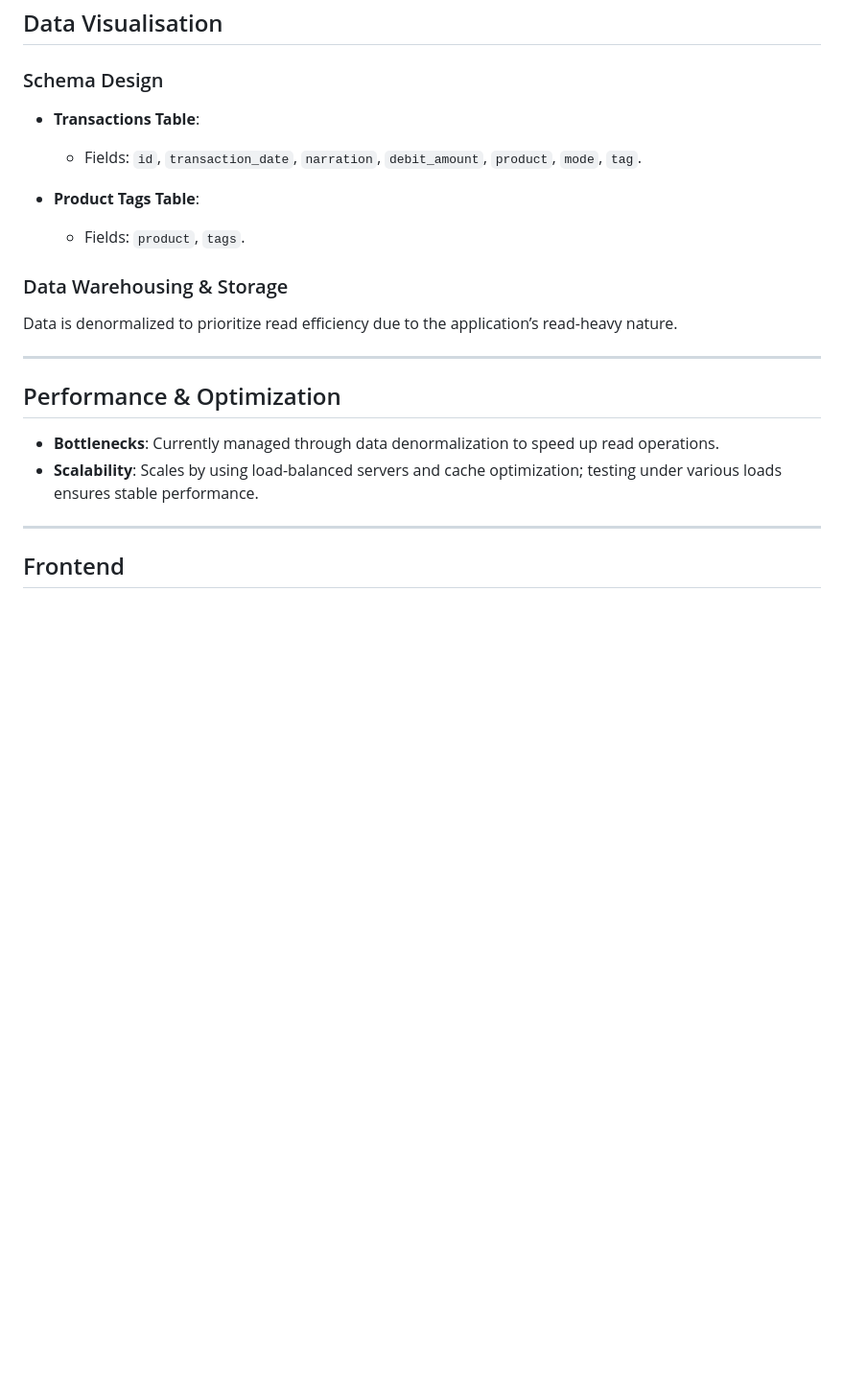
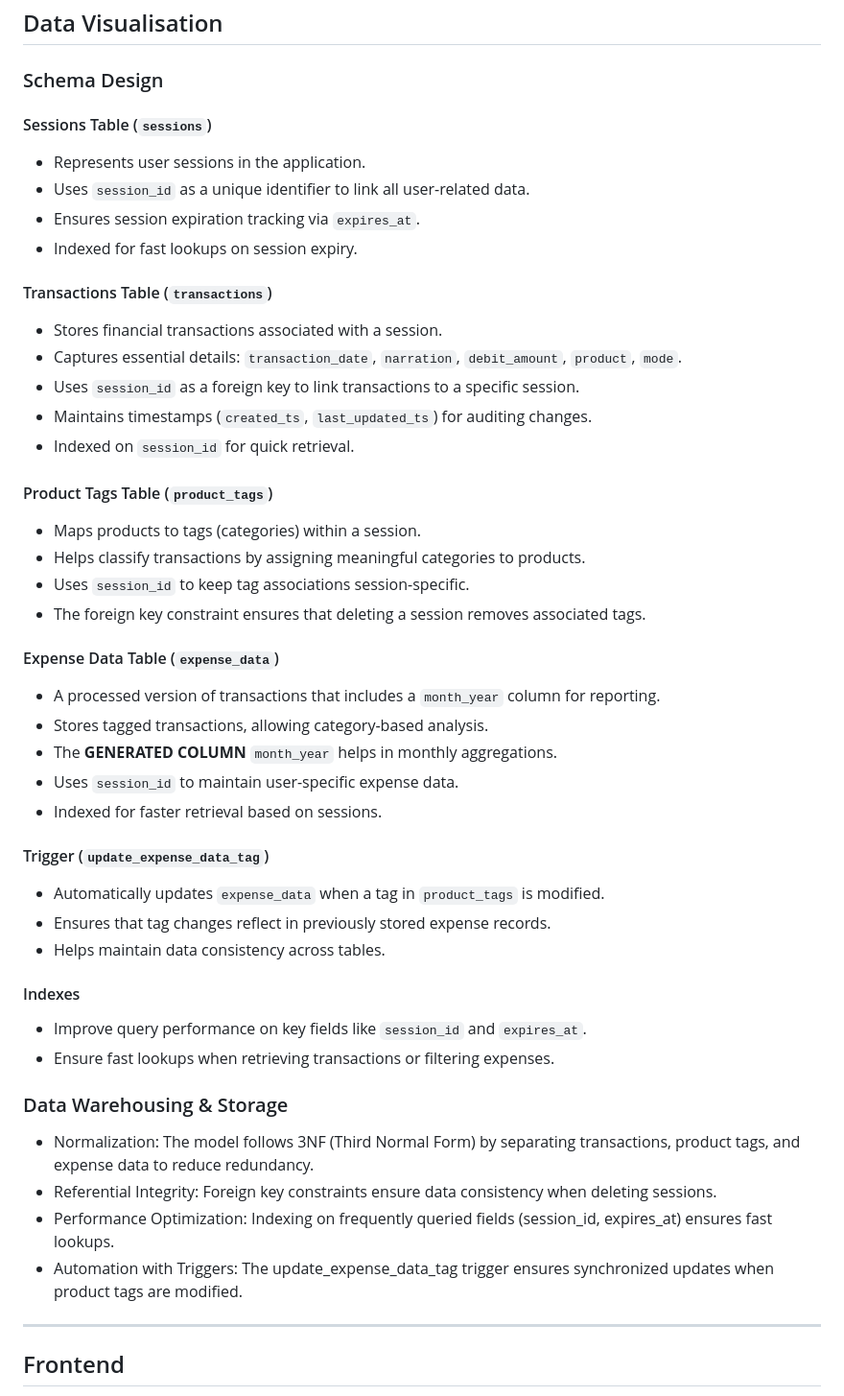
Before and after one commit to VaishnaviNandakumar/terra, a Markdown page: README.md, the part around one of its changes. Shown at 96% size. Drawn GitHub-style; blank space fills up the shorter version.

```diff
--- a/README.md
+++ b/README.md
@@ -58,21 +57,47 @@ The primary data source is bank statements formatted in CSV, structured with the
 
 ### Schema Design
 
-- **Transactions Table**:
-  - Fields: `id`, `transaction_date`, `narration`, `debit_amount`, `product`, `mode`, `tag`.
+#### Sessions Table (`sessions`)
+- Represents user sessions in the application.
+- Uses `session_id` as a unique identifier to link all user-related data.
+- Ensures session expiration tracking via `expires_at`.
+- Indexed for fast lookups on session expiry.
 
-- **Product Tags Table**:
-  - Fields: `product`, `tags`.
+#### Transactions Table (`transactions`)
+- Stores financial transactions associated with a session.
+- Captures essential details: `transaction_date`, `narration`, `debit_amount`, `product`, `mode`.
+- Uses `session_id` as a foreign key to link transactions to a specific session.
+- Maintains timestamps (`created_ts`, `last_updated_ts`) for auditing changes.
+- Indexed on `session_id` for quick retrieval.
+
+#### Product Tags Table (`product_tags`)
+- Maps products to tags (categories) within a session.
+- Helps classify transactions by assigning meaningful categories to products.
+- Uses `session_id` to keep tag associations session-specific.
+- The foreign key constraint ensures that deleting a session removes associated tags.
+
+#### Expense Data Table (`expense_data`)
+- A processed version of transactions that includes a `month_year` column for reporting.
+- Stores tagged transactions, allowing category-based analysis.
+- The **GENERATED COLUMN** `month_year` helps in monthly aggregations.
+- Uses `session_id` to maintain user-specific expense data.
+- Indexed for faster retrieval based on sessions.
+
+#### Trigger (`update_expense_data_tag`)
+- Automatically updates `expense_data` when a tag in `product_tags` is modified.
+- Ensures that tag changes reflect in previously stored expense records.
+- Helps maintain data consistency across tables.
+
+#### Indexes
+- Improve query performance on key fields like `session_id` and `expires_at`.
+- Ensure fast lookups when retrieving transactions or filtering expenses.
+
 
 ### Data Warehousing & Storage
-Data is denormalized to prioritize read efficiency due to the application’s read-heavy nature.
-
----
-
-## Performance & Optimization
-
-- **Bottlenecks**: Currently managed through data denormalization to speed up read operations.
-- **Scalability**: Scales by using load-balanced servers and cache optimization; testing under various loads ensures stable performance.
+- Normalization: The model follows 3NF (Third Normal Form) by separating transactions, product tags, and expense data to reduce redundancy.
+- Referential Integrity: Foreign key constraints ensure data consistency when deleting sessions.
+- Performance Optimization: Indexing on frequently queried fields (session_id, expires_at) ensures fast lookups.
+- Automation with Triggers: The update_expense_data_tag trigger ensures synchronized updates when product tags are modified.
 
 ---
 
```
Also changed, not shown: other parts of README.md (+10 -11 lines).
